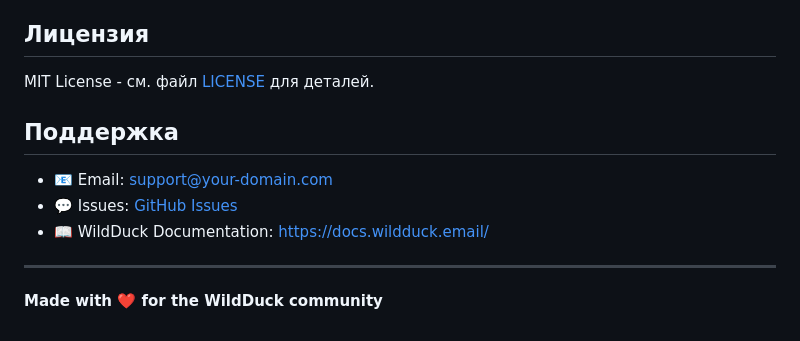
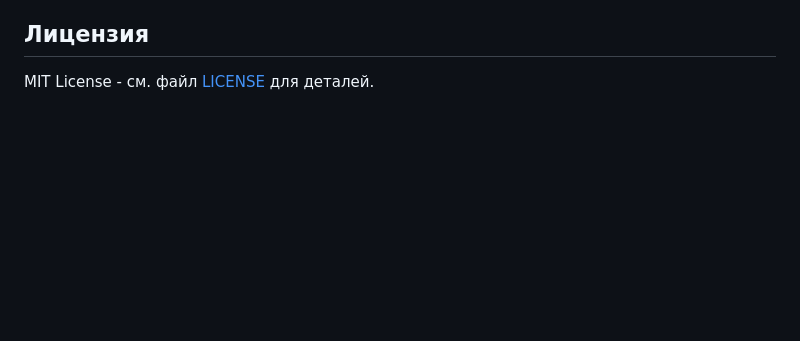
Before and after one commit to kostikpenzin/open-api-wildduck-mail-server, a Markdown page: README.md, the part around the change. Drawn GitHub-style; blank space fills up the shorter version.

Commit message:
удалить раздел поддержки из документации README.md

```diff
--- a/README.md
+++ b/README.md
@@ -276,13 +276,3 @@ server {
 ## Лицензия
 
 MIT License - см. файл [LICENSE](LICENSE) для деталей.
-
-## Поддержка
-
-- 📧 Email: support@your-domain.com
-- 💬 Issues: [GitHub Issues](https://github.com/your-repo/issues)
-- 📖 WildDuck Documentation: https://docs.wildduck.email/
-
----
-
-**Made with ❤️ for the WildDuck community**
```
